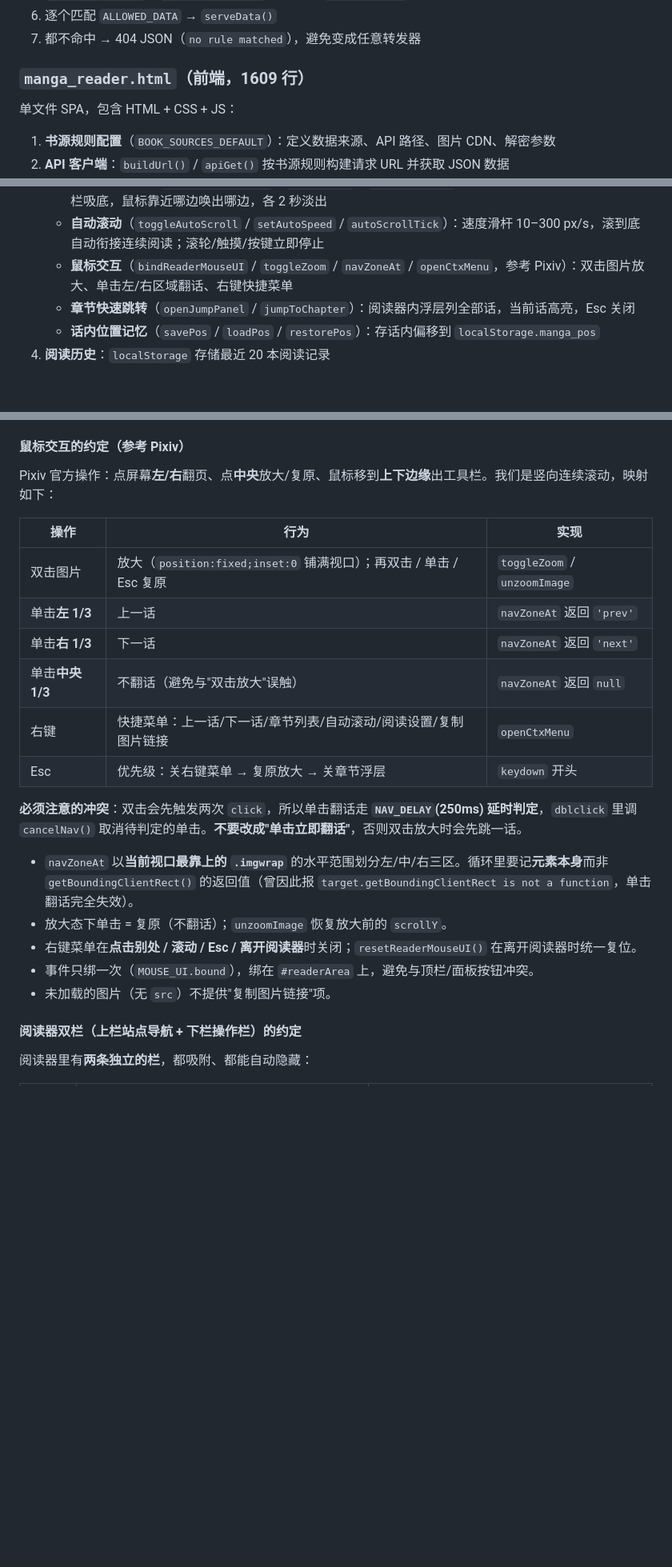
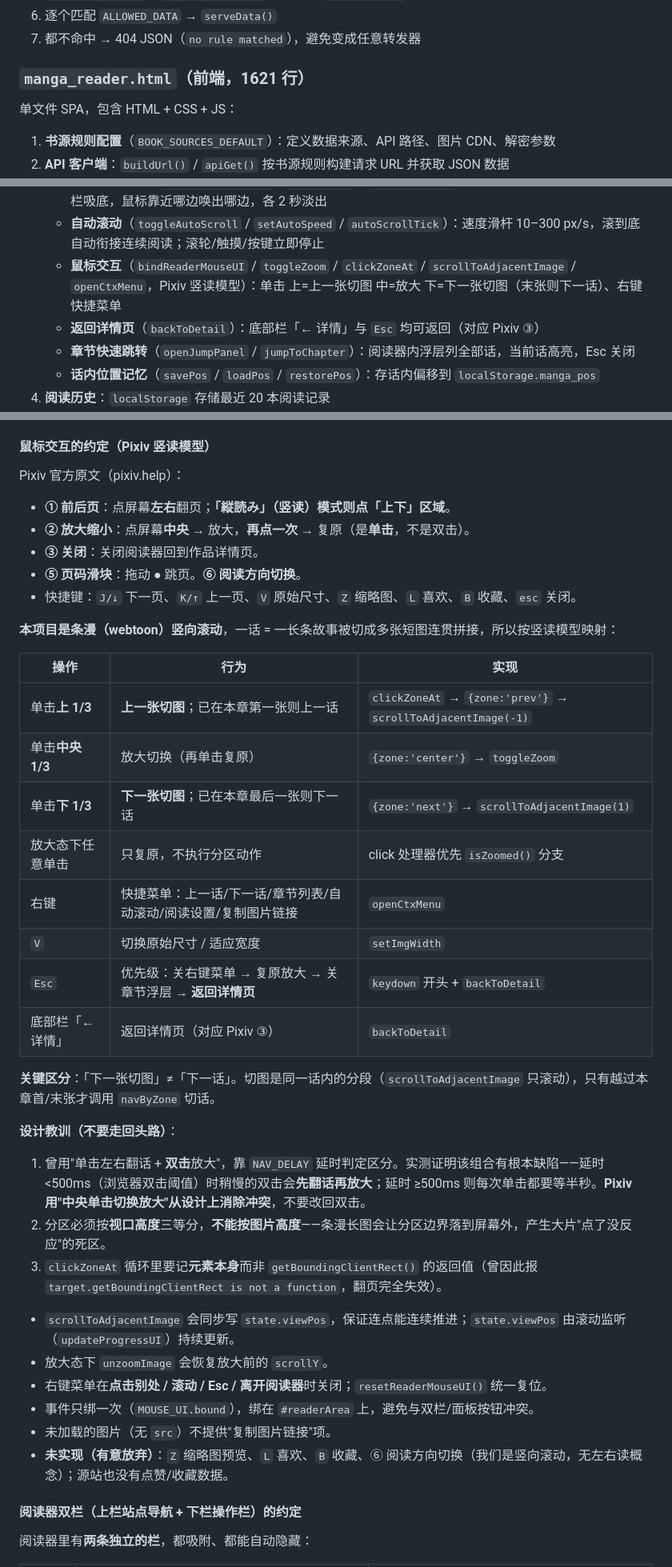
Before and after one commit to dickisz1/my-mirror, a Markdown page: AGENTS.md, 3 parts joined by grey strips. Shown at 80% size. GitHub-like rendering; blank space fills up the shorter version.

Commit message:
docs: 同步鼠标交互（Pixiv 竖读模型）与新增契约 16/17/18
按 AGENTS.md 变更规则 #7 同步：
- AGENTS.md「鼠标交互的约定」重写为 Pixiv 竖读模型：
  · 补全 Pixiv 官方原文要点（① 竖读点上下 / ② 中央单击放大 / ③ 关闭
    返回详情 / ⑤ 页码滑块 / ⑥ 方向切换 / J K V Z L B esc）
  · 三区表改为 上=上一张切图 / 中=放大 / 下=下一张切图（末张则下一话）
  · 明确「下一张切图」≠「下一话」的区别
  · 补「设计教训」3 条：不要用双击（与单击分区冲突）、分区按视口高度
    不按图片高度（条漫长图会留死区）、clickZoneAt 记元素非 rect
  · 记录有意放弃项：Z 缩略图 / L 喜欢 / B 收藏 / ⑥ 方向切换
- AGENTS.md 前端职责补 backToDetail 与鼠标交互新函数名；行数 → 1621
- architecture.md 契约 16/17 改写，新增 18（返回详情页）

```diff
--- a/AGENTS.md
+++ b/AGENTS.md
@@ -102,7 +102,7 @@ my-mirror/
 6. 逐个匹配 `ALLOWED_DATA` → `serveData()`
 7. 都不命中 → 404 JSON（`no rule matched`），避免变成任意转发器
 
-### `manga_reader.html`（前端，1609 行）
+### `manga_reader.html`（前端，1621 行）
 
 单文件 SPA，包含 HTML + CSS + JS：
 
@@ -118,7 +118,8 @@ my-mirror/
    - **显示设置**（`setImgWidth` / `setImgWidthPct` / `setBrightness` / `loadReaderPrefs`）：宽度滑杆（30–100%）+ 预设（fit/orig）+ 亮度 30–130%，存 `localStorage.manga_prefs`
    - **双栏自动隐藏**（`enterReaderTopbar` / `hideTopbar` / `hideHeaderBar`）：上栏站点导航吸顶、下栏操作栏吸底，鼠标靠近哪边唤出哪边，各 2 秒淡出
    - **自动滚动**（`toggleAutoScroll` / `setAutoSpeed` / `autoScrollTick`）：速度滑杆 10–300 px/s，滚到底自动衔接连续阅读；滚轮/触摸/按键立即停止
-   - **鼠标交互**（`bindReaderMouseUI` / `toggleZoom` / `navZoneAt` / `openCtxMenu`，参考 Pixiv）：双击图片放大、单击左/右区域翻话、右键快捷菜单
+   - **鼠标交互**（`bindReaderMouseUI` / `toggleZoom` / `clickZoneAt` / `scrollToAdjacentImage` / `openCtxMenu`，Pixiv 竖读模型）：单击 上=上一张切图 中=放大 下=下一张切图（末张则下一话）、右键快捷菜单
+   - **返回详情页**（`backToDetail`）：底部栏「← 详情」与 `Esc` 均可返回（对应 Pixiv ③）
    - **章节快速跳转**（`openJumpPanel` / `jumpToChapter`）：阅读器内浮层列全部话，当前话高亮，Esc 关闭
    - **话内位置记忆**（`savePos` / `loadPos` / `restorePos`）：存话内偏移到 `localStorage.manga_pos`
 4. **阅读历史**：`localStorage` 存储最近 20 本阅读记录
@@ -160,26 +161,41 @@ my-mirror/
 - 速度滑杆必须在滚动中可调：因此键盘处理里**先判断 `INPUT`/`TEXTAREA` 再调用中断**，否则操作滑杆会停掉自动滚动。
 - 离开阅读器（`navigate` 非 reader 分支）调用 `stopAutoScroll()`。
 
-#### 鼠标交互的约定（参考 Pixiv）
+#### 鼠标交互的约定（Pixiv 竖读模型）
 
-Pixiv 官方操作：点屏幕**左/右**翻页、点**中央**放大/复原、鼠标移到**上下边缘**出工具栏。我们是竖向连续滚动，映射如下：
+Pixiv 官方原文（pixiv.help）：
+- **① 前后页**：点屏幕**左右**翻页；**「縦読み」（竖读）模式则点「上下」区域**。
+- **② 放大缩小**：点屏幕**中央** → 放大，**再点一次** → 复原（是**单击**，不是双击）。
+- **③ 关闭**：关闭阅读器回到作品详情页。
+- **⑤ 页码滑块**：拖动 ● 跳页。**⑥ 阅读方向切换**。
+- 快捷键：`J/↓` 下一页、`K/↑` 上一页、`V` 原始尺寸、`Z` 缩略图、`L` 喜欢、`B` 收藏、`esc` 关闭。
+
+**本项目是条漫（webtoon）竖向滚动**，一话 = 一长条故事被切成多张短图连贯拼接，所以按竖读模型映射：
 
 | 操作 | 行为 | 实现 |
 |---|---|---|
-| 双击图片 | 放大（`position:fixed;inset:0` 铺满视口）；再双击 / 单击 / Esc 复原 | `toggleZoom` / `unzoomImage` |
-| 单击**左 1/3** | 上一话 | `navZoneAt` 返回 `'prev'` |
-| 单击**右 1/3** | 下一话 | `navZoneAt` 返回 `'next'` |
-| 单击**中央 1/3** | 不翻话（避免与"双击放大"误触） | `navZoneAt` 返回 `null` |
+| 单击**上 1/3** | **上一张切图**；已在本章第一张则上一话 | `clickZoneAt` → `{zone:'prev'}` → `scrollToAdjacentImage(-1)` |
+| 单击**中央 1/3** | 放大切换（再单击复原） | `{zone:'center'}` → `toggleZoom` |
+| 单击**下 1/3** | **下一张切图**；已在本章最后一张则下一话 | `{zone:'next'}` → `scrollToAdjacentImage(1)` |
+| 放大态下任意单击 | 只复原，不执行分区动作 | click 处理器优先 `isZoomed()` 分支 |
 | 右键 | 快捷菜单：上一话/下一话/章节列表/自动滚动/阅读设置/复制图片链接 | `openCtxMenu` |
-| Esc | 优先级：关右键菜单 → 复原放大 → 关章节浮层 | `keydown` 开头 |
+| `V` | 切换原始尺寸 / 适应宽度 | `setImgWidth` |
+| `Esc` | 优先级：关右键菜单 → 复原放大 → 关章节浮层 → **返回详情页** | `keydown` 开头 + `backToDetail` |
+| 底部栏「← 详情」 | 返回详情页（对应 Pixiv ③） | `backToDetail` |
 
-**必须注意的冲突**：双击会先触发两次 `click`，所以单击翻话走 **`NAV_DELAY`(250ms) 延时判定**，`dblclick` 里调 `cancelNav()` 取消待判定的单击。**不要改成"单击立即翻话"**，否则双击放大时会先跳一话。
+**关键区分**：「下一张切图」≠「下一话」。切图是同一话内的分段（`scrollToAdjacentImage` 只滚动），只有越过本章首/末张才调用 `navByZone` 切话。
 
-- `navZoneAt` 以**当前视口最靠上的 `.imgwrap`** 的水平范围划分左/中/右三区。循环里要记**元素本身**而非 `getBoundingClientRect()` 的返回值（曾因此报 `target.getBoundingClientRect is not a function`，单击翻话完全失效）。
-- 放大态下单击 = 复原（不翻话）；`unzoomImage` 恢复放大前的 `scrollY`。
-- 右键菜单在**点击别处 / 滚动 / Esc / 离开阅读器**时关闭；`resetReaderMouseUI()` 在离开阅读器时统一复位。
-- 事件只绑一次（`MOUSE_UI.bound`），绑在 `#readerArea` 上，避免与顶栏/面板按钮冲突。
+**设计教训（不要走回头路）**：
+1. 曾用"单击左右翻话 + **双击**放大"，靠 `NAV_DELAY` 延时判定区分。实测证明该组合有根本缺陷——延时 <500ms（浏览器双击阈值）时稍慢的双击会**先翻话再放大**；延时 ≥500ms 则每次单击都要等半秒。**Pixiv 用"中央单击切换放大"从设计上消除冲突**，不要改回双击。
+2. 分区必须按**视口高度**三等分，**不能按图片高度**——条漫长图会让分区边界落到屏幕外，产生大片"点了没反应"的死区。
+3. `clickZoneAt` 循环里要记**元素本身**而非 `getBoundingClientRect()` 的返回值（曾因此报 `target.getBoundingClientRect is not a function`，翻页完全失效）。
+
+- `scrollToAdjacentImage` 会同步写 `state.viewPos`，保证连点能连续推进；`state.viewPos` 由滚动监听（`updateProgressUI`）持续更新。
+- 放大态下 `unzoomImage` 会恢复放大前的 `scrollY`。
+- 右键菜单在**点击别处 / 滚动 / Esc / 离开阅读器**时关闭；`resetReaderMouseUI()` 统一复位。
+- 事件只绑一次（`MOUSE_UI.bound`），绑在 `#readerArea` 上，避免与双栏/面板按钮冲突。
 - 未加载的图片（无 `src`）不提供"复制图片链接"项。
+- **未实现（有意放弃）**：`Z` 缩略图预览、`L` 喜欢、`B` 收藏、⑥ 阅读方向切换（我们是竖向滚动，无左右读概念）；源站也没有点赞/收藏数据。
 
 #### 阅读器双栏（上栏站点导航 + 下栏操作栏）的约定
 
```
Also changed, not shown: docs/architecture.md (+3 -2 lines).
